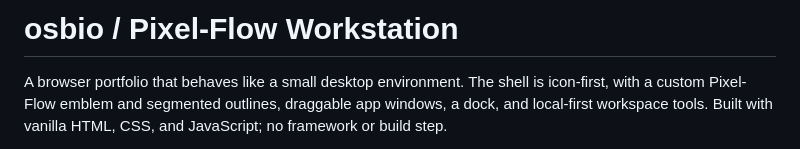
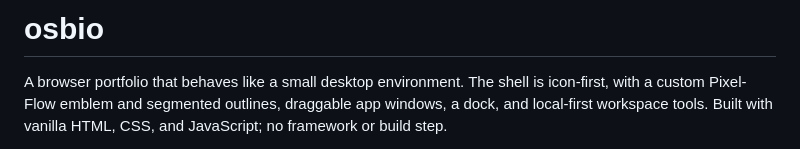
Before and after one commit to shimleabyte/osbio, a Markdown page: README.md, the part around the change. GitHub-like rendering.

Commit message:
Revise README title and project description
Updated project title and description in README.

```diff
--- a/README.md
+++ b/README.md
@@ -1,4 +1,4 @@
-# osbio / Pixel-Flow Workstation
+# osbio
 
 A browser portfolio that behaves like a small desktop environment. The shell is icon-first, with a custom Pixel-Flow emblem and segmented outlines, draggable app windows, a dock, and local-first workspace tools. Built with vanilla HTML, CSS, and JavaScript; no framework or build step.
 
```
